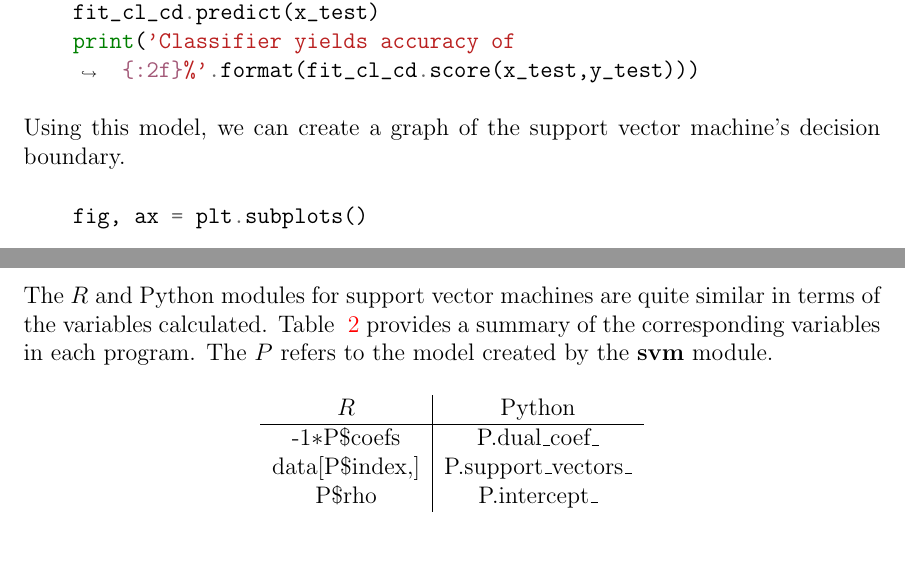
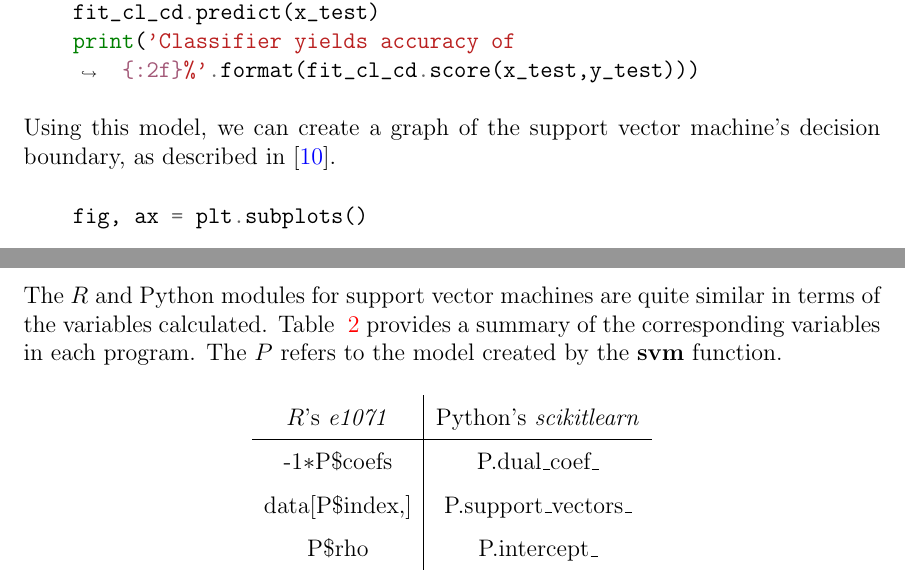
Before and after one commit to jandronowitz/thesis, a LaTeX thesis (thesis.tex): two parts of pages 45 and 53 of 54 before the commit and two parts of pages 45 and 53 of 55 after it, joined at a grey line, cut so that both start at the same text, the shorter picture padded with empty space. Compiled offline with pdfLaTeX.

Commit message:
adding scikitlearn svm plotting ref

```diff
--- a/thesis.tex
+++ b/thesis.tex
@@ -969,7 +969,7 @@ We can now see that the model fit to these parameters yields an accuracy of 97.0
     print('Classifier yields accuracy of {:2f}%'.format(fit_cl_cd.score(x_test,y_test)))
 \end{minted}
 
-Using this model, we can create a graph of the support vector machine's decision boundary.
+Using this model, we can create a graph of the support vector machine's decision boundary, as described in \cite{scikit_svm_plotting}.
 
 \begin{minted}[breaklines]{python3}
     fig, ax = plt.subplots()
@@ -1193,12 +1193,13 @@ One such example, as presented in \textit{Intro to Statistical Learning with App
 
 \section{ANALYSIS OF R AND PYTHON SVM MODULES AND DOCUMENTATION}
 
-The $R$ and Python modules for support vector machines are quite similar in terms of the variables calculated. Table ~\ref{tab_r_python} provides a summary of the corresponding variables in each program. The $P$ refers to the model created by the \textbf{svm} module.
+The $R$ and Python modules for support vector machines are quite similar in terms of the variables calculated. Table ~\ref{tab_r_python} provides a summary of the corresponding variables in each program. The $P$ refers to the model created by the \textbf{svm} function.
 
 \begin{table}[H]
     \centering
+    \def\arraystretch{1.5}
     \begin{tabular}{c|c}
-        $R$ & Python \\
+        $R$'s \textit{e1071} & Python's \textit{scikitlearn} \\
         \hline
         -1$*$P\$coefs & P.dual\_coef\_ \\
         data[P\$index,] & P.support\_vectors\_ \\
```
Also changed, not shown: References/References.bib (+9 -0 lines), thesis.pdf, thesis.tex (4 more changed lines), 1 other file.
